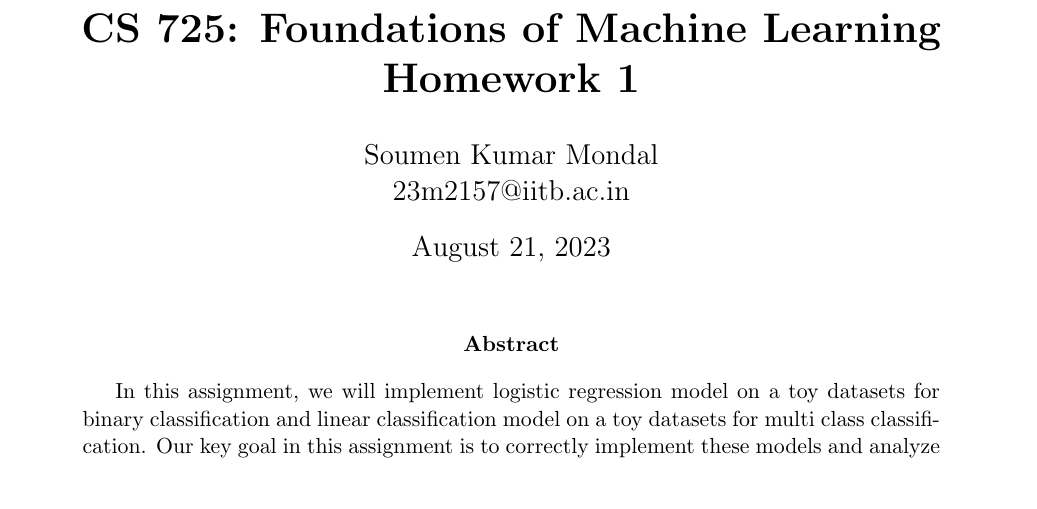
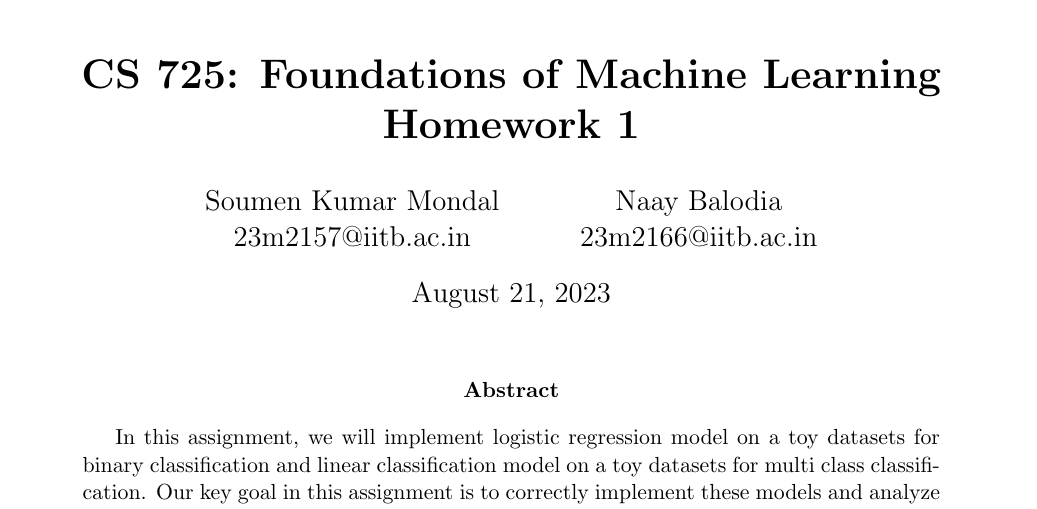
Before and after one commit to soumenkm/Assignments_CS725_FML, a LaTeX problem sheet (homework1/report.tex): part of page 1 of 7, cut so that both start at the same text. Compiled offline with pdfLaTeX.

Commit message:
Modify the report.pdf

```diff
--- a/homework1/report.tex
+++ b/homework1/report.tex
@@ -21,7 +21,9 @@
 \title{\vspace{-0.5in}\textbf{CS 725: Foundations of Machine Learning \\
 Homework 1}}
 \author{Soumen Kumar Mondal\\
-23m2157@iitb.ac.in}
+23m2157@iitb.ac.in \and
+Naay Balodia\\
+23m2166@iitb.ac.in}
 \date{August  21, 2023}
 
 % Main Matter
```
